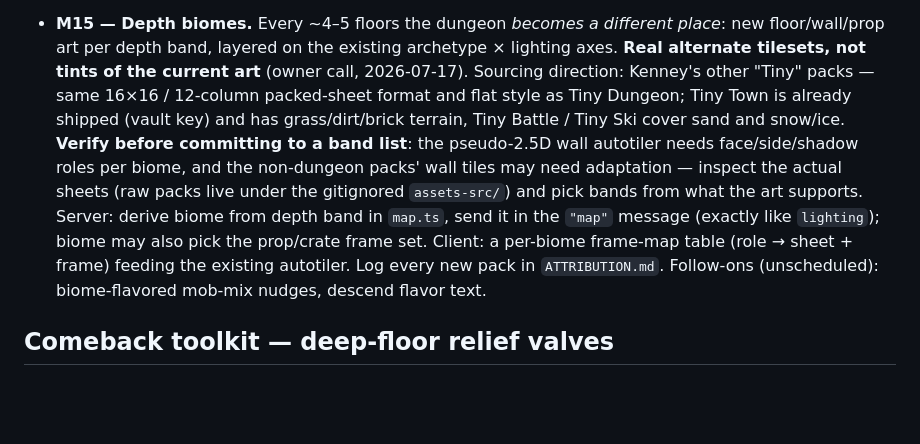
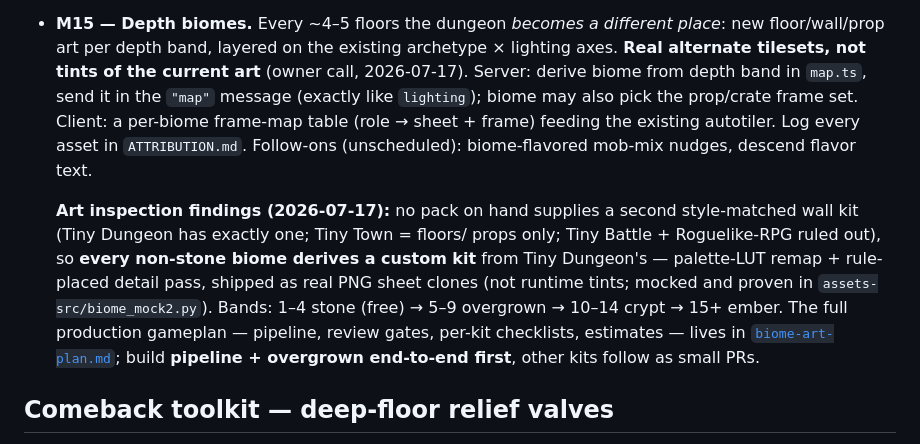
Before and after one commit to tekknoschtev/dungeon-crawler-game, a Markdown page: docs/roadmap.md, the part around the change. Drawn GitHub-style; blank space fills up the shorter version.

```diff
--- a/docs/roadmap.md
+++ b/docs/roadmap.md
@@ -98,19 +98,23 @@ M13 → M14 (M14's "NEW" badges hang off M13's panel); M15 is independent.
 - **M15 — Depth biomes.** Every ~4–5 floors the dungeon *becomes a different
   place*: new floor/wall/prop art per depth band, layered on the existing
   archetype × lighting axes. **Real alternate tilesets, not tints of the
-  current art** (owner call, 2026-07-17). Sourcing direction: Kenney's other
-  "Tiny" packs — same 16×16 / 12-column packed-sheet format and flat style as
-  Tiny Dungeon; Tiny Town is already shipped (vault key) and has
-  grass/dirt/brick terrain, Tiny Battle / Tiny Ski cover sand and snow/ice.
-  **Verify before committing to a band list**: the pseudo-2.5D wall autotiler
-  needs face/side/shadow roles per biome, and the non-dungeon packs' wall tiles
-  may need adaptation — inspect the actual sheets (raw packs live under the
-  gitignored `assets-src/`) and pick bands from what the art supports. Server:
-  derive biome from depth band in `map.ts`, send it in the `"map"` message
-  (exactly like `lighting`); biome may also pick the prop/crate frame set.
-  Client: a per-biome frame-map table (role → sheet + frame) feeding the
-  existing autotiler. Log every new pack in `ATTRIBUTION.md`. Follow-ons
-  (unscheduled): biome-flavored mob-mix nudges, descend flavor text.
+  current art** (owner call, 2026-07-17). Server: derive biome from depth band
+  in `map.ts`, send it in the `"map"` message (exactly like `lighting`); biome
+  may also pick the prop/crate frame set. Client: a per-biome frame-map table
+  (role → sheet + frame) feeding the existing autotiler. Log every asset in
+  `ATTRIBUTION.md`. Follow-ons (unscheduled): biome-flavored mob-mix nudges,
+  descend flavor text.
+
+  **Art inspection findings (2026-07-17):** no pack on hand supplies a second
+  style-matched wall kit (Tiny Dungeon has exactly one; Tiny Town = floors/
+  props only; Tiny Battle + Roguelike-RPG ruled out), so **every non-stone
+  biome derives a custom kit** from Tiny Dungeon's — palette-LUT remap +
+  rule-placed detail pass, shipped as real PNG sheet clones (not runtime
+  tints; mocked and proven in `assets-src/biome_mock2.py`). Bands: 1–4 stone
+  (free) → 5–9 overgrown → 10–14 crypt → 15+ ember. The full production
+  gameplan — pipeline, review gates, per-kit checklists, estimates — lives in
+  [`biome-art-plan.md`](biome-art-plan.md); build **pipeline + overgrown
+  end-to-end first**, other kits follow as small PRs.
 
 ## Comeback toolkit — deep-floor relief valves
 
```
Also changed, not shown: docs/biome-art-plan.md (added, +103 -0 lines).
